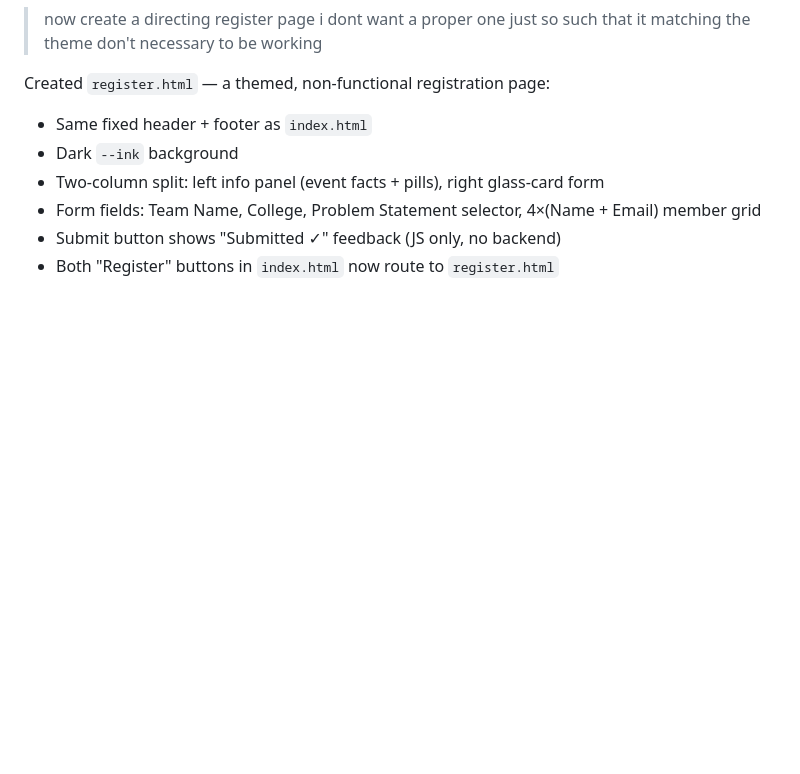
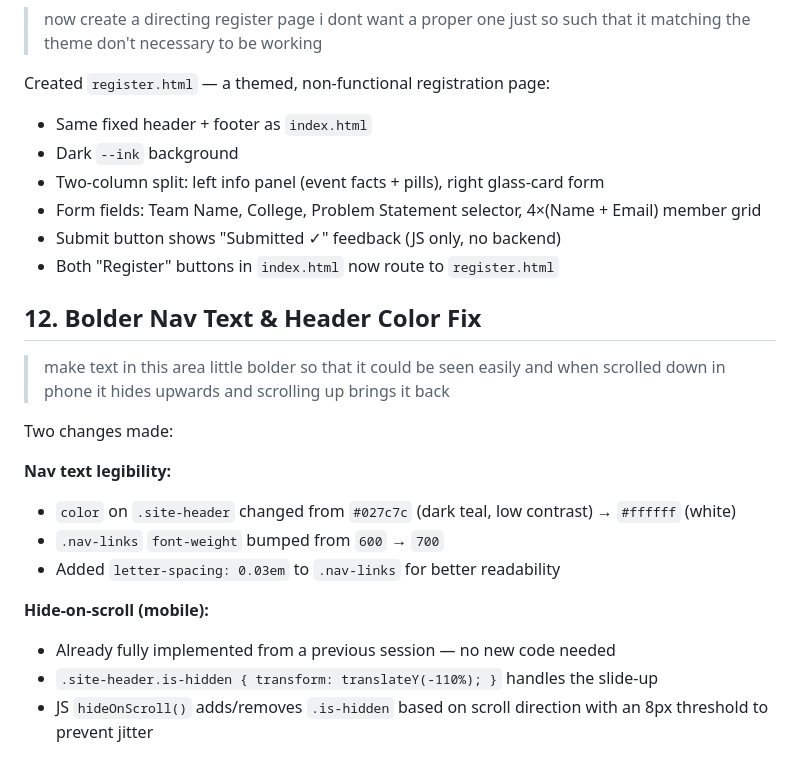
Before and after one commit to Microbeast07MB/Enigma-5.0_concept, a Markdown page: prompt.md, the part around the change. Rendered like a GitHub page; blank space fills up the shorter version.

Commit message:
Final_tweaks

```diff
--- a/prompt.md
+++ b/prompt.md
@@ -78,3 +78,20 @@ Created `register.html` — a themed, non-functional registration page:
 - Form fields: Team Name, College, Problem Statement selector, 4×(Name + Email) member grid
 - Submit button shows "Submitted ✓" feedback (JS only, no backend)
 - Both "Register" buttons in `index.html` now route to `register.html`
+
+## 12. Bolder Nav Text & Header Color Fix
+
+> make text in this area little bolder so that it could be seen easily
+> and when scrolled down in phone it hides upwards and scrolling up brings it back
+
+Two changes made:
+
+**Nav text legibility:**
+- `color` on `.site-header` changed from `#027c7c` (dark teal, low contrast) → `#ffffff` (white)
+- `.nav-links` `font-weight` bumped from `600` → `700`
+- Added `letter-spacing: 0.03em` to `.nav-links` for better readability
+
+**Hide-on-scroll (mobile):**
+- Already fully implemented from a previous session — no new code needed
+- `.site-header.is-hidden { transform: translateY(-110%); }` handles the slide-up
+- JS `hideOnScroll()` adds/removes `.is-hidden` based on scroll direction with an 8px threshold to prevent jitter
```
